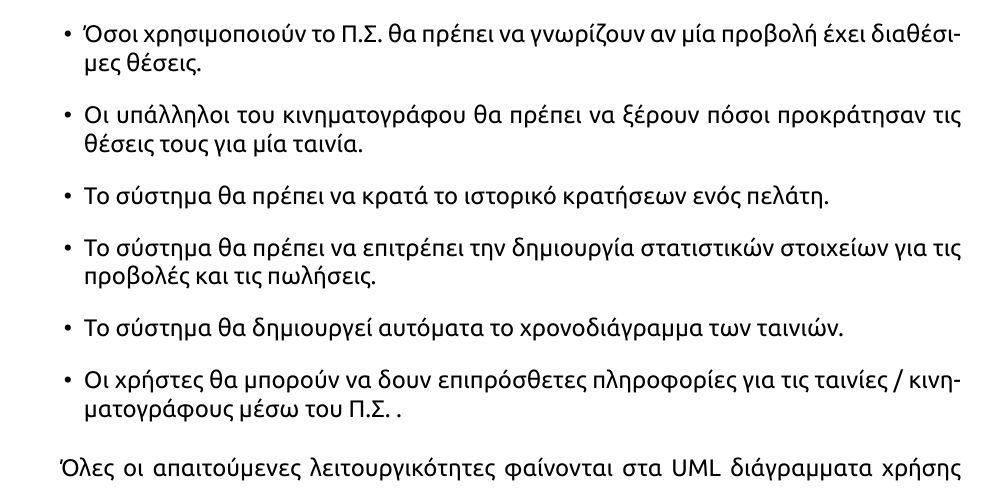
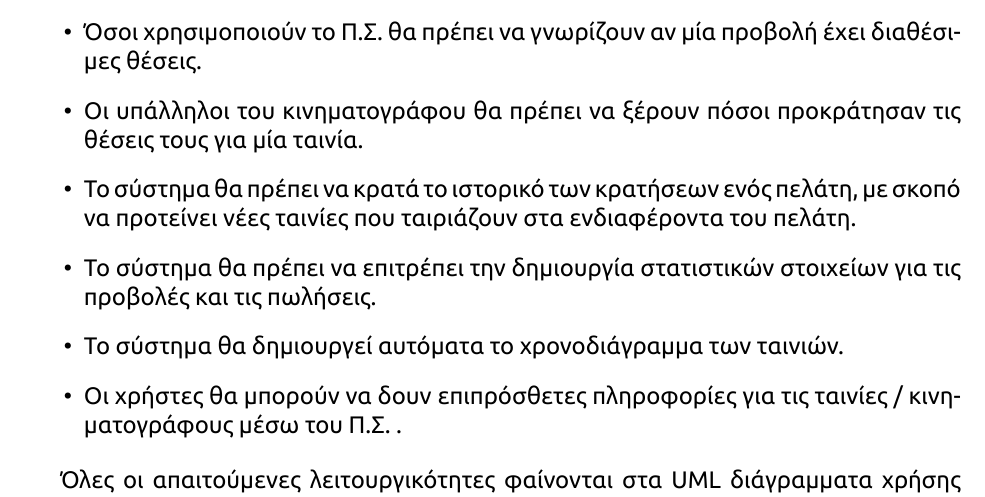
Before and after one commit to anagno/CinemaIs, a LaTeX document (ergasia.tex): part of page 8 of 21, cut so that both start at the same text. The pictures show the PDF file bin/ergasia.pdf that the author committed with the source.

Commit message:
Closes #5

```diff
--- a/ergasia.tex
+++ b/ergasia.tex
@@ -192,7 +192,7 @@
 \item Θα πρέπει να επιτρέπει την επικοινωνία μεταξύ του πελάτη και των υπαλλήλων της εταιρείας.
 \item Όσοι χρησιμοποιούν το Π.Σ. θα πρέπει να γνωρίζουν αν μία προβολή έχει διαθέσιμες θέσεις.
 \item Οι υπάλληλοι του κινηματογράφου θα πρέπει να ξέρουν πόσοι προκράτησαν τις θέσεις τους για μία ταινία.
-\item Το σύστημα θα πρέπει να κρατά το ιστορικό κρατήσεων ενός πελάτη.
+\item Το σύστημα θα πρέπει να κρατά το ιστορικό των κρατήσεων ενός πελάτη, με σκοπό να προτείνει νέες ταινίες που ταιριάζουν στα ενδιαφέροντα του πελάτη.
 \item Το σύστημα θα πρέπει να επιτρέπει την δημιουργία στατιστικών στοιχείων για τις προβολές και τις πωλήσεις.
 \item Το σύστημα θα δημιουργεί αυτόματα το χρονοδιάγραμμα των ταινιών.
 \item Οι χρήστες θα μπορούν να δουν επιπρόσθετες πληροφορίες για τις ταινίες / κινηματογράφους μέσω του Π.Σ. .
```
Also changed, not shown: bin/ergasia.pdf.
